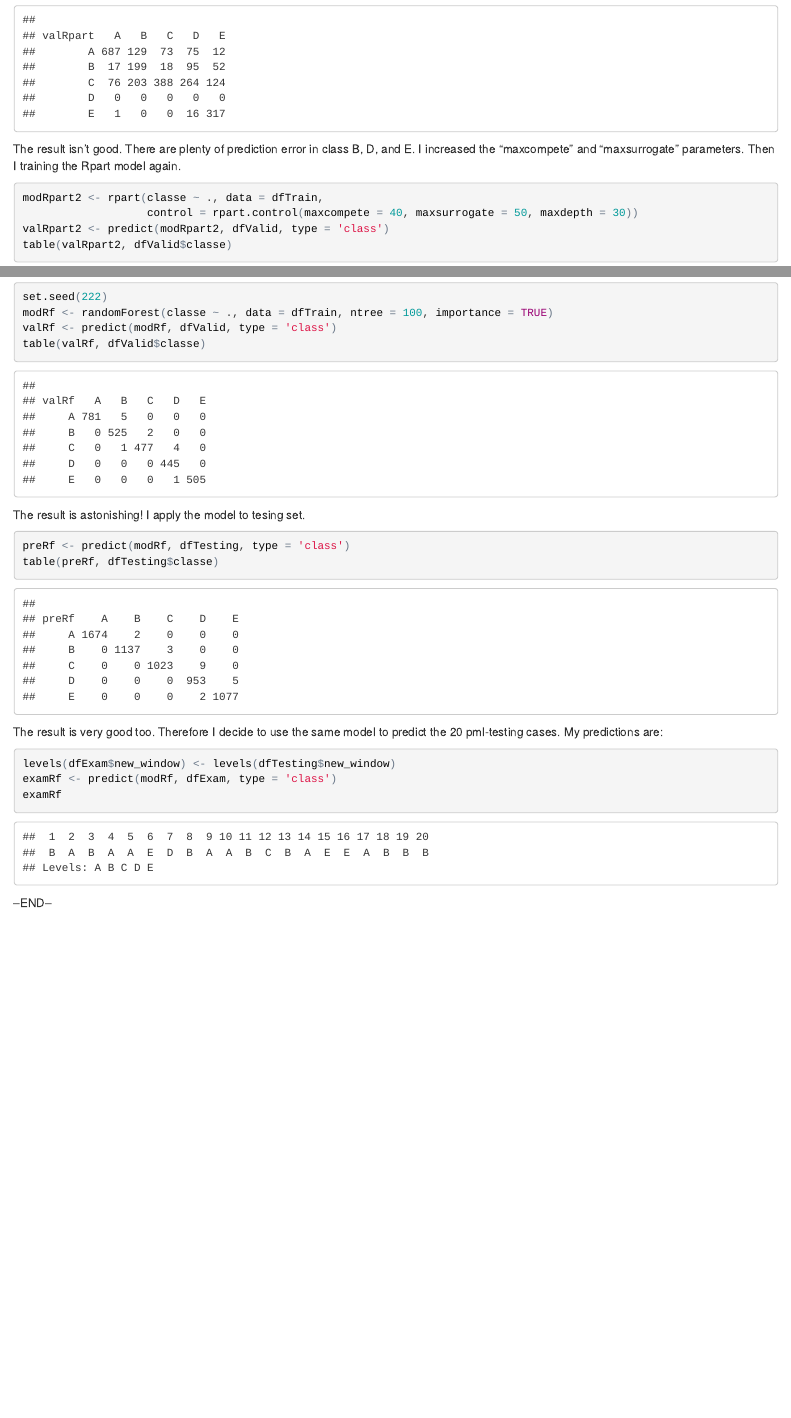
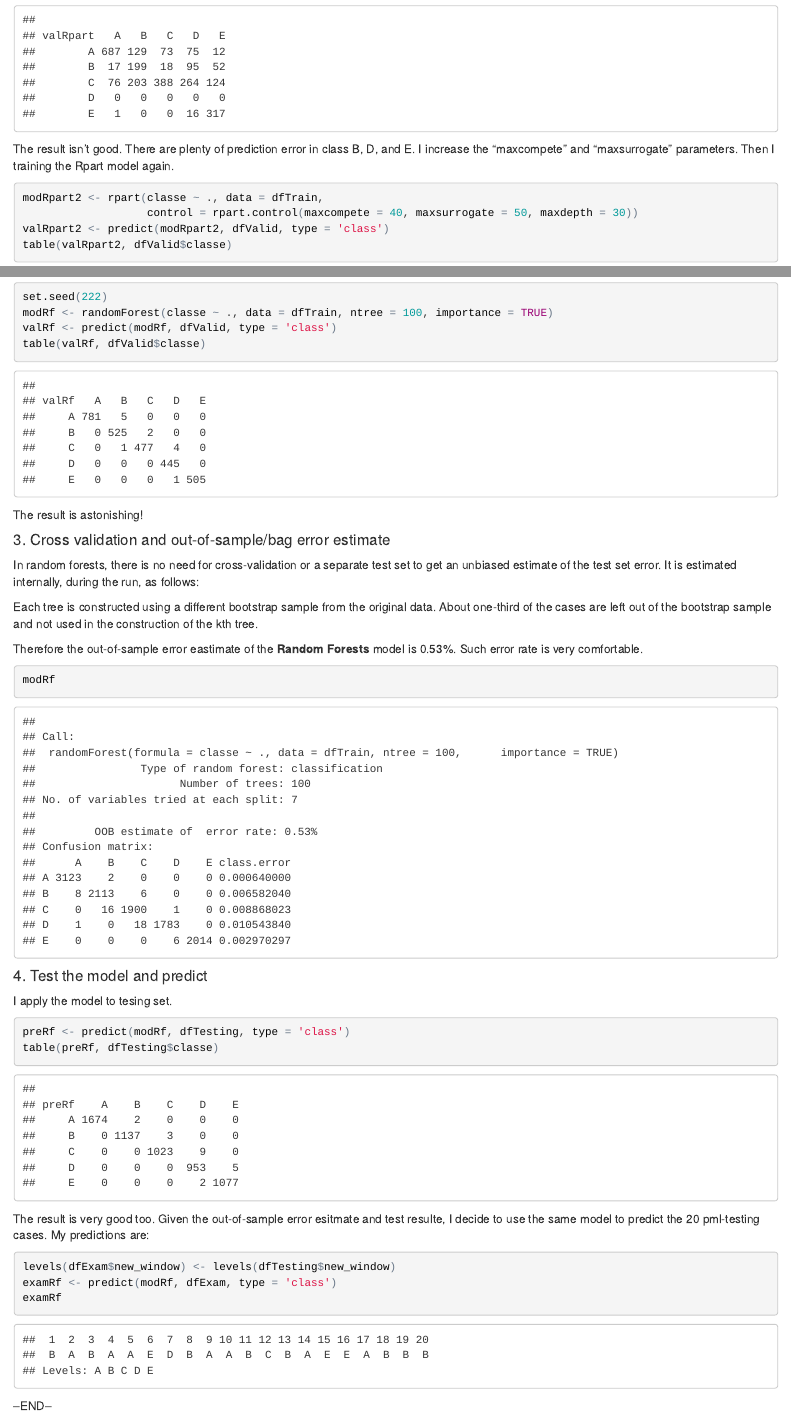
Before and after one commit to kobbesun/prac_mach_learn_pa, an R Markdown document (assignment_writeup.Rmd): the page in a window 1100 px wide, from 1190 px down, and a second part further down, joined at a grey line. The pictures show the output file assignment_writeup.html that the author committed with the source, opened offline.

Commit message:
add oob error estimation

````diff
--- a/assignment_writeup.Rmd
+++ b/assignment_writeup.Rmd
@@ -53,7 +53,7 @@ modRpart <- train(classe ~ ., method = 'rpart', data = dfTrain)
 valRpart <- predict(modRpart, dfValid)
 table(valRpart, dfValid$classe)
 ```
-The result isn't good. There are plenty of prediction error in class B, D, and E. I increased the "maxcompete" and "maxsurrogate" parameters. Then I training the Rpart model again.
+The result isn't good. There are plenty of prediction error in class B, D, and E. I increase the "maxcompete" and "maxsurrogate" parameters. Then I training the Rpart model again.
 ```{r, cache=TRUE}
 modRpart2 <- rpart(classe ~ ., data = dfTrain,
                    control = rpart.control(maxcompete = 40, maxsurrogate = 50, maxdepth = 30))
@@ -68,12 +68,24 @@ modRf <- randomForest(classe ~ ., data = dfTrain, ntree = 100, importance = TRUE
 valRf <- predict(modRf, dfValid, type = 'class')
 table(valRf, dfValid$classe)
 ```
-The result is astonishing! I apply the model to tesing set.
+The result is astonishing!
+
+#### 3. Cross validation and out-of-sample/bag error estimate
+In random forests, there is no need for cross-validation or a separate test set to get an unbiased estimate of the test set error. It is estimated internally, during the run, as follows:
+
+Each tree is constructed using a different bootstrap sample from the original data. About one-third of the cases are left out of the bootstrap sample and not used in the construction of the kth tree.
+
+Therefore the out-of-sample error eastimate of the **Random Forests** model is 0.53%. Such error rate is very comfortable.
+```{r, cache=TRUE}
+modRf
+```
+#### 4. Test the model and predict
+I apply the model to tesing set.
 ```{r, cache=TRUE}
 preRf <- predict(modRf, dfTesting, type = 'class')
 table(preRf, dfTesting$classe)
 ```
-The result is very good too. Therefore I decide to use the same model to predict the 20 pml-testing cases. My predictions are:
+The result is very good too. Given the out-of-sample error esitmate and test resulte, I decide to use the same model to predict the 20 pml-testing cases. My predictions are:
 ```{r, cache=TRUE}
 levels(dfExam$new_window) <- levels(dfTesting$new_window)
 examRf <- predict(modRf, dfExam, type = 'class')
````
Also changed, not shown: assignment_writeup.html.
